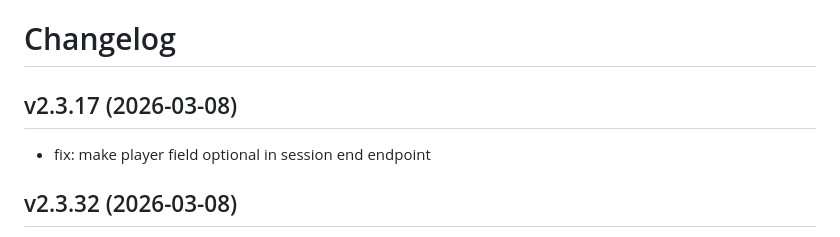
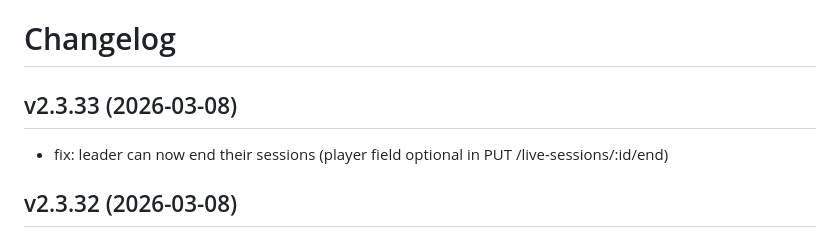
Before and after one commit to gomaaz/Gameparty, a Markdown page: CHANGELOG.md, the part around the change. Rendered like a GitHub page.

Commit message:
docs: update CHANGELOG for v2.3.33

```diff
--- a/CHANGELOG.md
+++ b/CHANGELOG.md
@@ -1,7 +1,7 @@
 # Changelog
 
-## v2.3.17 (2026-03-08)
-- fix: make player field optional in session end endpoint
+## v2.3.33 (2026-03-08)
+- fix: leader can now end their sessions (player field optional in PUT /live-sessions/:id/end)
 
 ## v2.3.32 (2026-03-08)
 - fix: initialize coinsApproved=0 on proposal creation (prevents null values)
```
